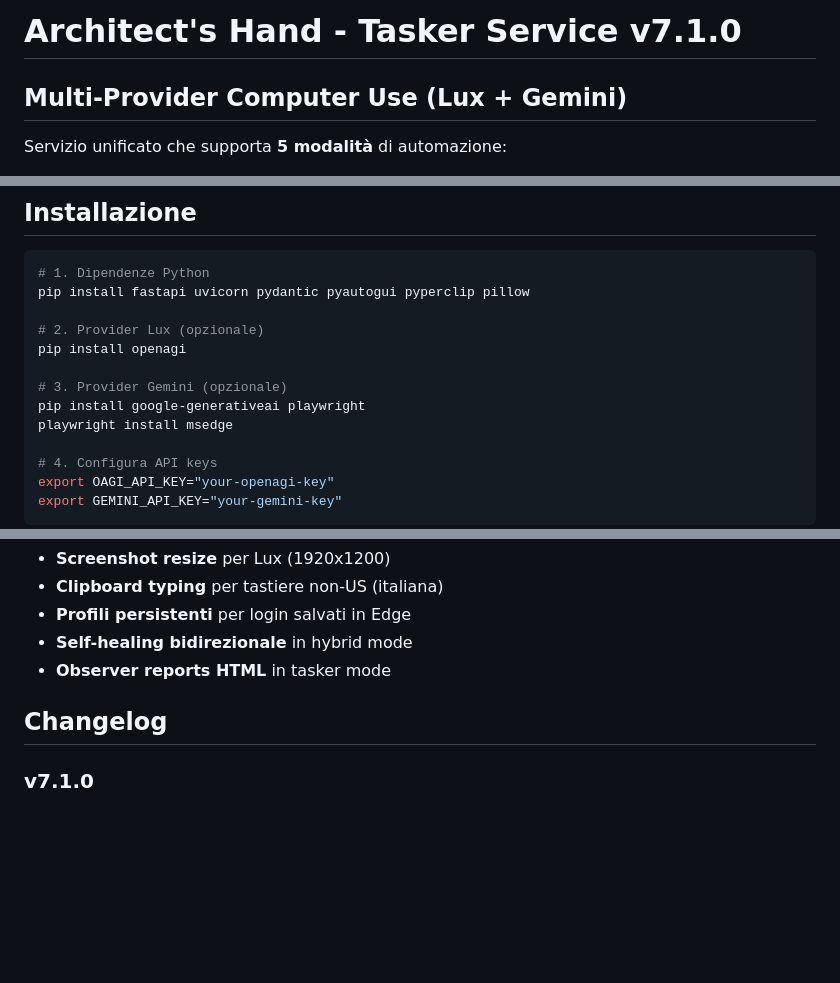
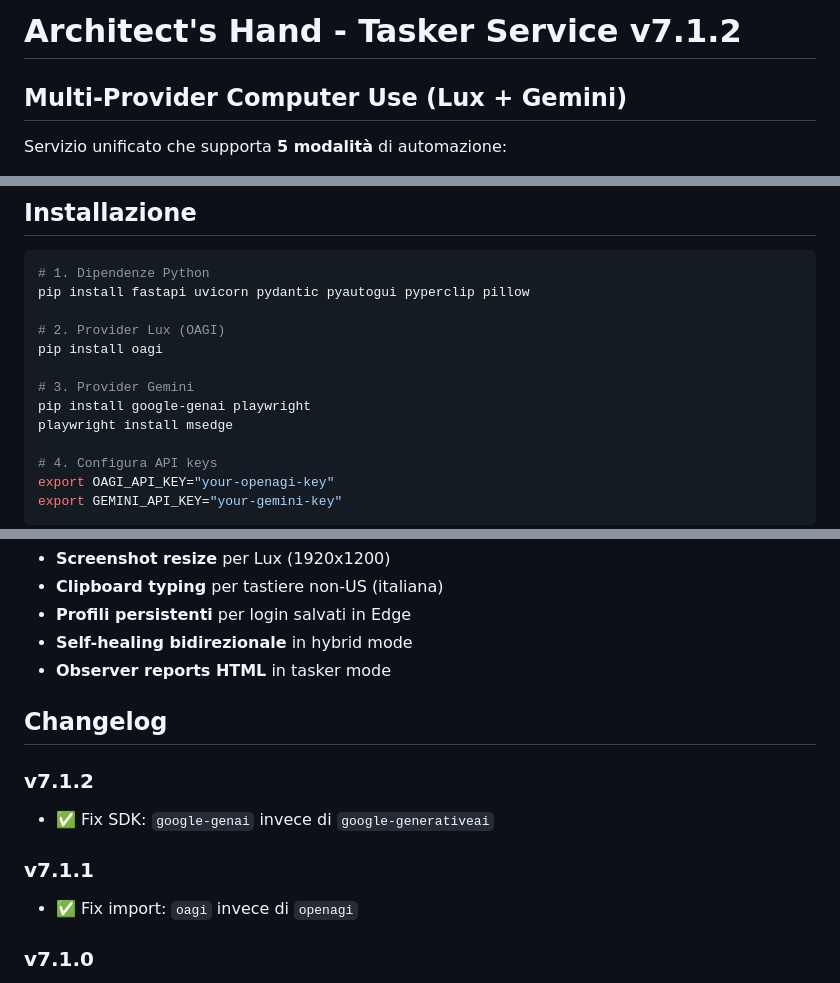
Before and after one commit to federicostrane-max/architects-hand-bridge, a Markdown page: python-service/README.md, 3 parts joined by grey strips. GitHub-like rendering; blank space fills up the shorter version.

```diff
--- a/python-service/README.md
+++ b/python-service/README.md
@@ -1,4 +1,4 @@
-# Architect's Hand - Tasker Service v7.1.0
+# Architect's Hand - Tasker Service v7.1.2
 
 ## Multi-Provider Computer Use (Lux + Gemini)
 
@@ -18,11 +18,11 @@ Servizio unificato che supporta **5 modalità** di automazione:
 # 1. Dipendenze Python
 pip install fastapi uvicorn pydantic pyautogui pyperclip pillow
 
-# 2. Provider Lux (opzionale)
-pip install openagi
+# 2. Provider Lux (OAGI)
+pip install oagi
 
-# 3. Provider Gemini (opzionale)
-pip install google-generativeai playwright
+# 3. Provider Gemini
+pip install google-genai playwright
 playwright install msedge
 
 # 4. Configura API keys
@@ -111,6 +111,12 @@ python tasker_service_v7.py
 
 ## Changelog
 
+### v7.1.2
+- ✅ Fix SDK: `google-genai` invece di `google-generativeai`
+
+### v7.1.1
+- ✅ Fix import: `oagi` invece di `openagi`
+
 ### v7.1.0
 - ✅ Modelli aggiornati: Gemini 3 Flash + Gemini 2.5 Computer Use
 - ✅ Self-healing bidirezionale (DOM↔Vision)
```
